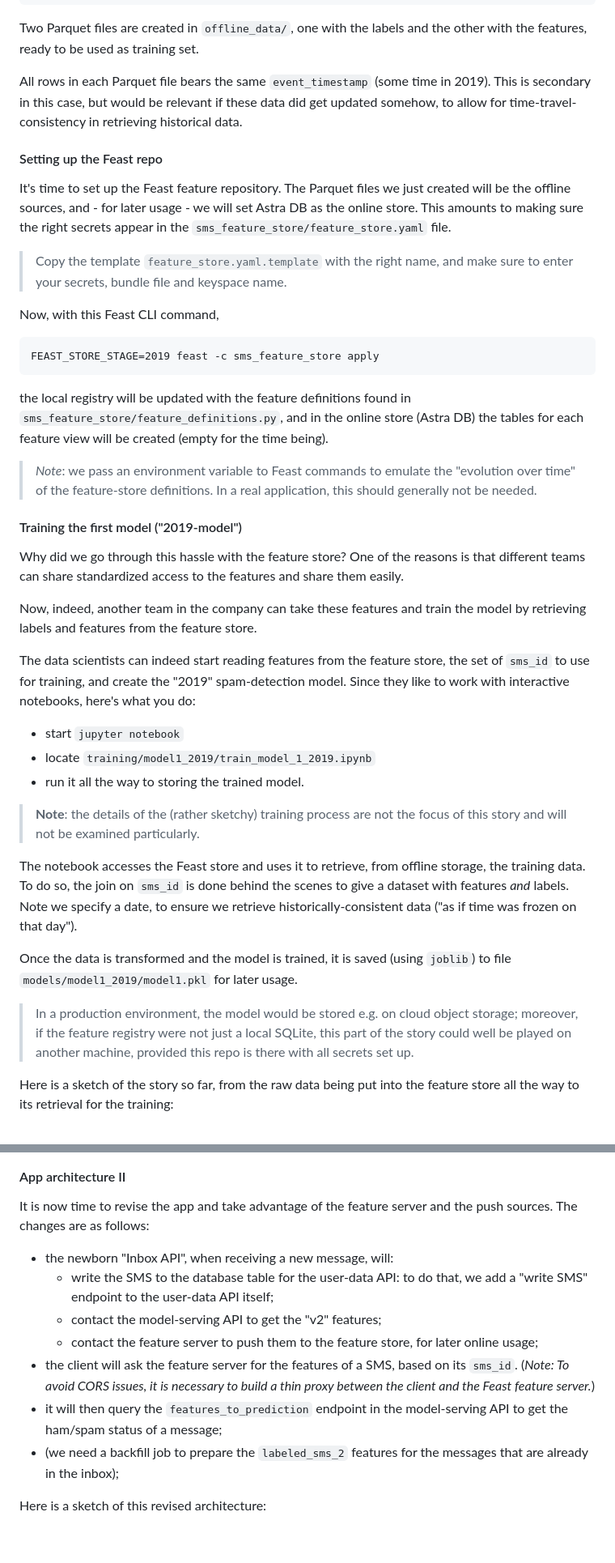
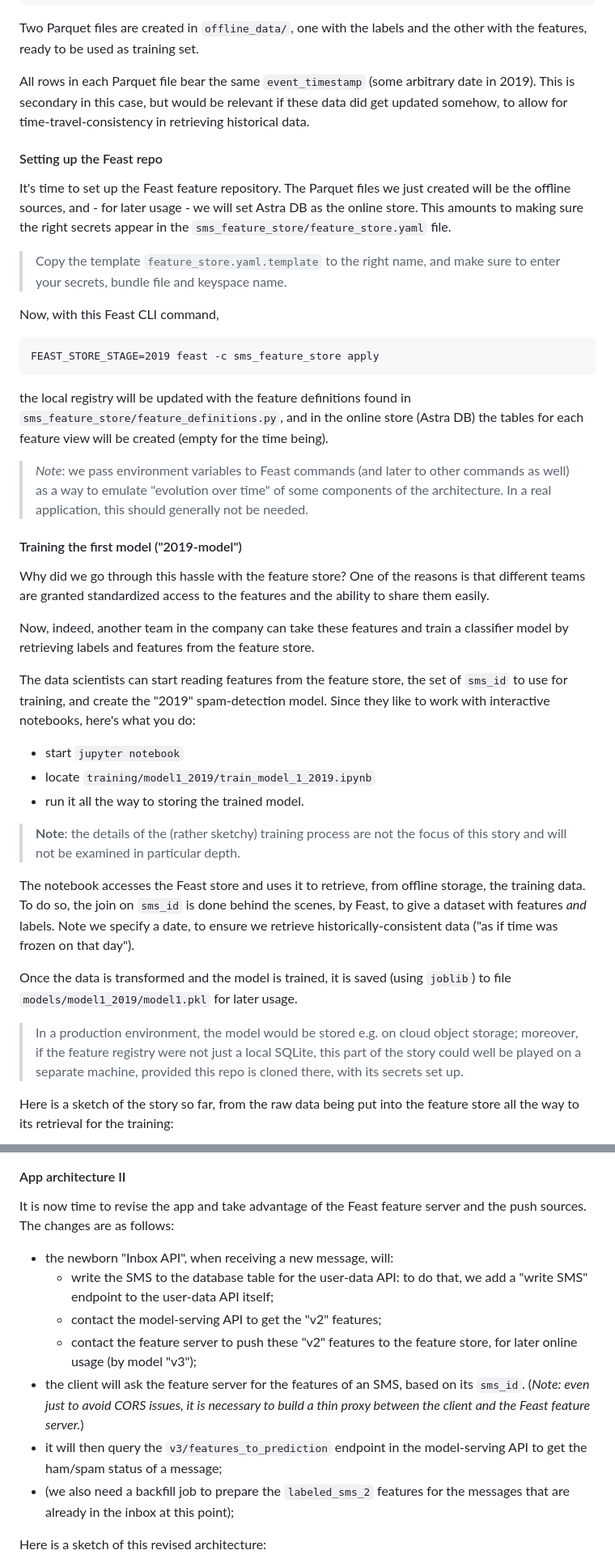
Before and after one commit to hemidactylus/mlops-speedrun-spamclassifier, a Markdown page: README.md, 2 parts joined by grey strips. Shown: that part at 81% size. Rendered like a GitHub page; blank space fills up the shorter version.

```diff
--- a/README.md
+++ b/README.md
@@ -123,8 +139,8 @@ python scripts/create_offline_sources_1.py
 Two Parquet files are created in `offline_data/`, one with the labels and
 the other with the features, ready to be used as training set.
 
-All rows in each Parquet file bears the same `event_timestamp`
-(some time in 2019). This is secondary in this case, but would
+All rows in each Parquet file bear the same `event_timestamp`
+(some arbitrary date in 2019). This is secondary in this case, but would
 be relevant if these data did get updated somehow, to allow
 for time-travel-consistency in retrieving historical data.
 
@@ -137,7 +153,7 @@ the right secrets appear in the `sms_feature_store/feature_store.yaml`
 file.
 
 > Copy the template `feature_store.yaml.template`
-> with the right name, and make sure to enter your secrets, bundle file
+> to the right name, and make sure to enter your secrets, bundle file
 > and keyspace name.
 
 Now, with this Feast CLI command,
@@ -150,20 +166,21 @@ found in `sms_feature_store/feature_definitions.py`, and
 in the online store (Astra DB) the tables for each feature view
 will be created (empty for the time being).
 
-> _Note_: we pass an environment variable to Feast commands
-> to emulate the "evolution over time" of the feature-store definitions.
+> _Note_: we pass environment variables to Feast commands
+> (and later to other commands as well) as a way to emulate
+> "evolution over time" of some components of the architecture.
 > In a real application, this should generally not be needed.
 
 #### Training the first model ("2019-model")
 
 Why did we go through this hassle with the feature store?
-One of the reasons is that different teams can share standardized access
-to the features and share them easily.
+One of the reasons is that different teams are granted standardized access
+to the features and the ability to share them easily.
 
 Now, indeed, another team in the company can take these features and train
-the model by retrieving labels and features from the feature store.
+a classifier model by retrieving labels and features from the feature store.
 
-The data scientists can indeed start reading features from the feature
+The data scientists can start reading features from the feature
 store, the set of `sms_id` to use for training, and create the
 "2019" spam-detection model. Since they like to work with interactive notebooks,
 here's what you do:
@@ -172,11 +189,12 @@ here's what you do:
 - locate `training/model1_2019/train_model_1_2019.ipynb`
 - run it all the way to storing the trained model.
 
-> **Note**: the details of the (rather sketchy) training process are not the focus of this story and will not be examined particularly.
+> **Note**: the details of the (rather sketchy) training process are not the
+> focus of this story and will not be examined in particular depth.
 
 The notebook accesses the Feast store and uses it to retrieve, from offline
 storage, the training data. To do so, the join on `sms_id` is done behind
-the scenes to give a dataset with features _and_ labels. Note we specify
+the scenes, by Feast, to give a dataset with features _and_ labels. Note we specify
 a date, to ensure we retrieve historically-consistent data ("as if time was
 frozen on that day").
 
@@ -186,8 +204,8 @@ for later usage.
 
 > In a production environment, the model would be stored e.g. on cloud object
 > storage; moreover, if the feature registry were not just a local SQLite, this
-> part of the story could well be played on another machine, provided this
-> repo is there with all secrets set up.
+> part of the story could well be played on a separate machine, provided this
+> repo is cloned there, with its secrets set up.
 
 Here is a sketch of the story so far, from the raw data being put into the
 feature store all the way to its retrieval for the training:
@@ -737,16 +760,16 @@ as entry point for insertion of new data in the store:
 
 #### App architecture II
 
-It is now time to revise the app and take advantage of the feature server and the push sources.
-The changes are as follows:
+It is now time to revise the app and take advantage of the Feast
+feature server and the push sources. The changes are as follows:
 
 - the newborn "Inbox API", when receiving a new message, will:
   + write the SMS to the database table for the user-data API: to do that, we add a "write SMS" endpoint to the user-data API itself;
   + contact the model-serving API to get the "v2" features;
-  + contact the feature server to push them to the feature store, for later online usage;
-- the client will ask the feature server for the features of a SMS, based on its `sms_id`. (_Note: To avoid CORS issues, it is necessary to build a thin proxy between the client and the Feast feature server._)
-- it will then query the `features_to_prediction` endpoint in the model-serving API to get the ham/spam status of a message;
-- (we need a backfill job to prepare the `labeled_sms_2` features for the messages that are already in the inbox);
+  + contact the feature server to push these "v2" features to the feature store, for later online usage (by model "v3");
+- the client will ask the feature server for the features of an SMS, based on its `sms_id`. (_Note: even just to avoid CORS issues, it is necessary to build a thin proxy between the client and the Feast feature server._)
+- it will then query the `v3/features_to_prediction` endpoint in the model-serving API to get the ham/spam status of a message;
+- (we also need a backfill job to prepare the `labeled_sms_2` features for the messages that are already in the inbox at this point);
 
 Here is a sketch of this revised architecture:
 
```
Also changed, not shown: other parts of README.md (+123 -67 lines), images/mlops_03_offline-store.png.
